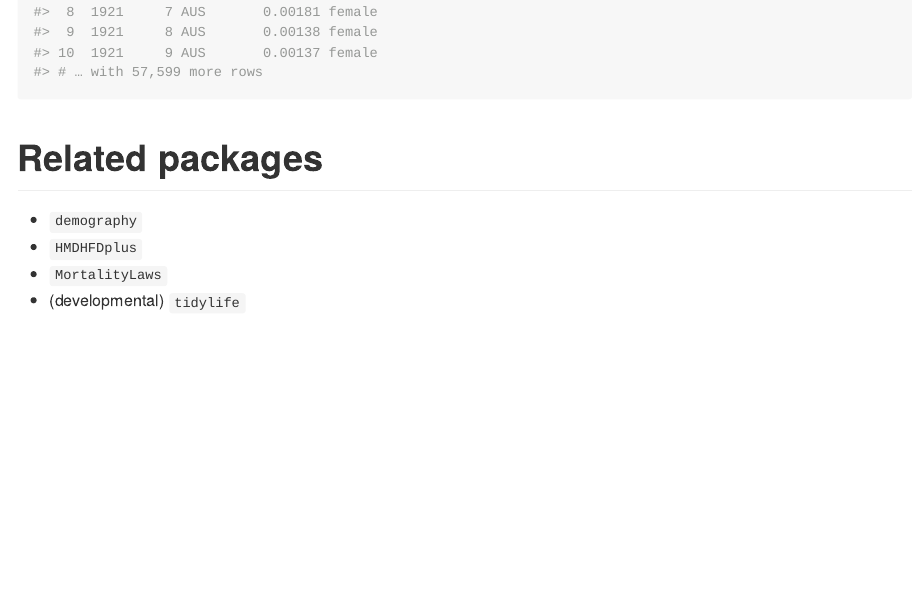
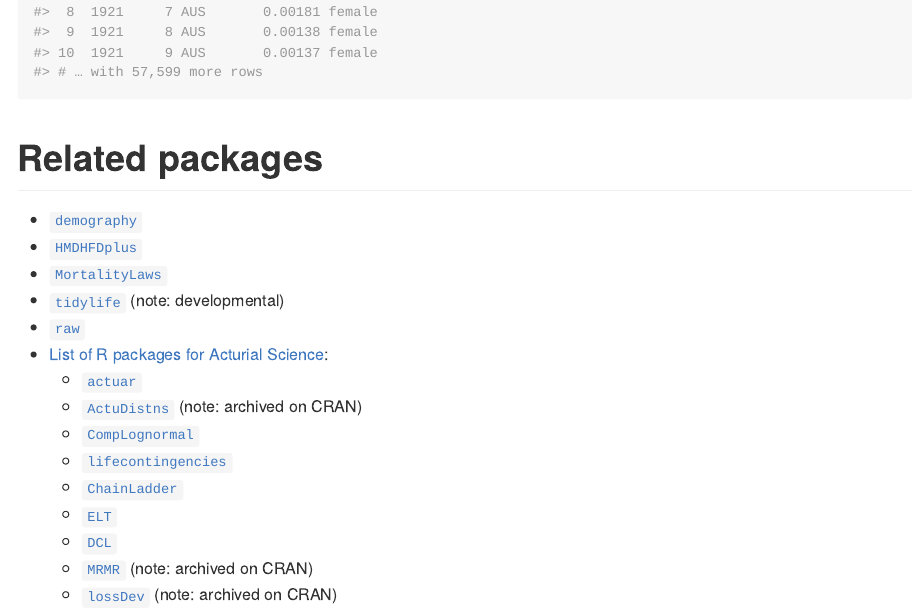
Before and after one commit to emitanaka/mortality, an R Markdown document (README.Rmd): the page in a window 1100 px wide, from 3760 px down. The pictures show the output file README.md that the author committed with the source, drawn offline in the style of GitHub; badge pictures from the web are left out.

Commit message:
update README to include more related R packages

```diff
--- a/README.Rmd
+++ b/README.Rmd
@@ -108,7 +108,18 @@ hmd_data(c("AUS", "JPN"), sex_format = "long")
 
 # Related packages
 
-* `demography`
-* `HMDHFDplus`
-* `MortalityLaws`
-* (developmental) `tidylife`
+* [`demography`](https://github.com/robjhyndman/demography)
+* [`HMDHFDplus`](https://github.com/timriffe/TR1)
+* [`MortalityLaws`](https://github.com/mpascariu/MortalityLaws)
+* [`tidylife`](https://github.com/robjhyndman/tidylife) (note: developmental)
+* [`raw`](https://github.com/casact/raw_package)
+* [List of R packages for Acturial Science](https://l-lists.com/en/lists/8ubu77.html):
+  * [`actuar`](https://gitlab.com/vigou3/actuar)
+  * [`ActuDistns`](https://github.com/cran/ActuDistns) (note: archived on CRAN)
+  * [`CompLognormal`](https://cran.r-project.org/web/packages/CompLognormal/index.html)
+  * [`lifecontingencies`](https://github.com/spedygiorgio/lifecontingencies)
+  * [`ChainLadder`](https://github.com/mages/ChainLadder)
+  * [`ELT`](https://cran.r-project.org/web/packages/ELT/index.html)
+  * [`DCL`](https://cran.r-project.org/web/packages/DCL/index.html)
+  * [`MRMR`](https://cran.r-project.org/web/packages/MRMR/index.html) (note: archived on CRAN)
+  * [`lossDev`](https://cran.r-project.org/web/packages/lossDev/index.html) (note: archived on CRAN)
```
Also changed, not shown: R/convert.R (+2 -1 lines), README.md.
